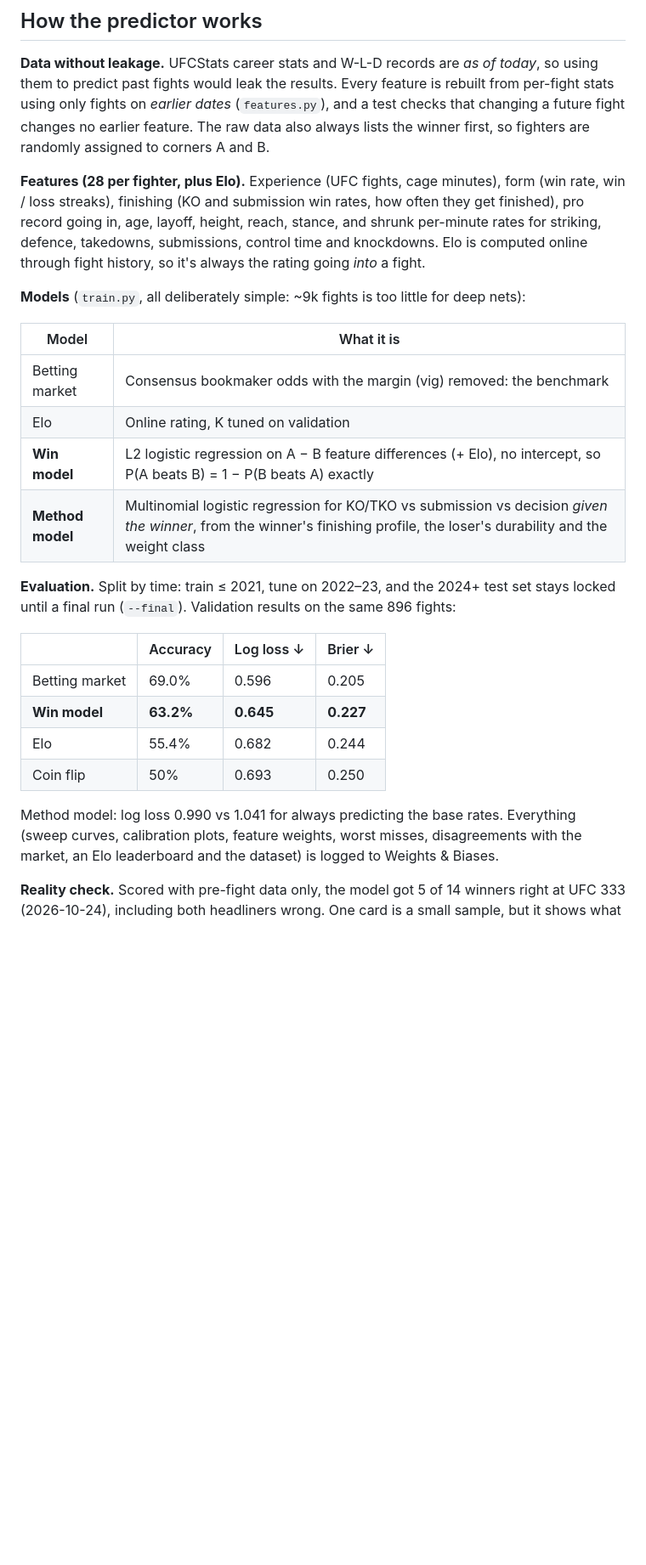
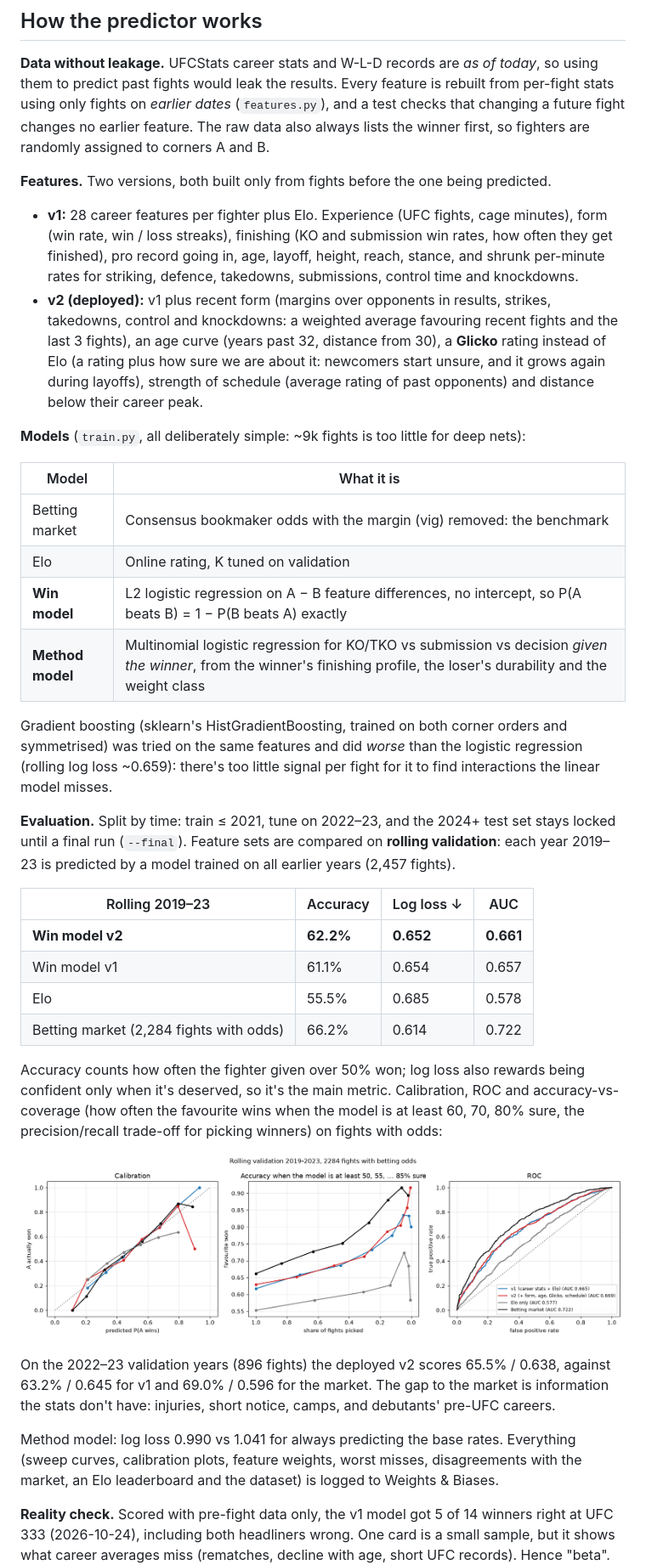
Before and after one commit to abbasly/ufc_embedded, a Markdown page: README.md, the part around one of its changes. Shown at 85% size. Rendered like a GitHub page; pictures changed too: docs/model-comparison.png (added); blank space fills up the shorter version.

Commit message:
feat(web): deploy the v2 win model and document the model comparison

```diff
--- a/README.md
+++ b/README.md
@@ -95,11 +95,17 @@ stats using only fights on *earlier dates* (`features.py`), and a test checks th
 future fight changes no earlier feature. The raw data also always lists the winner first, so
 fighters are randomly assigned to corners A and B.
 
-**Features (28 per fighter, plus Elo).** Experience (UFC fights, cage minutes), form (win rate,
-win / loss streaks), finishing (KO and submission win rates, how often they get finished), pro
-record going in, age, layoff, height, reach, stance, and shrunk per-minute rates for striking,
-defence, takedowns, submissions, control time and knockdowns. Elo is computed online through
-fight history, so it's always the rating going *into* a fight.
+**Features.** Two versions, both built only from fights before the one being predicted.
+- **v1:** 28 career features per fighter plus Elo. Experience (UFC fights, cage minutes), form
+  (win rate, win / loss streaks), finishing (KO and submission win rates, how often they get
+  finished), pro record going in, age, layoff, height, reach, stance, and shrunk per-minute
+  rates for striking, defence, takedowns, submissions, control time and knockdowns.
+- **v2 (deployed):** v1 plus recent form (margins over opponents in results, strikes,
+  takedowns, control and knockdowns: a weighted average favouring recent fights and the last
+  3 fights), an age curve (years past 32, distance from 30), a **Glicko** rating instead of Elo
+  (a rating plus how sure we are about it: newcomers start unsure, and it grows again during
+  layoffs), strength of schedule (average rating of past opponents) and distance below their
+  career peak.
 
 **Models** (`train.py`, all deliberately simple: ~9k fights is too little for deep nets):
 
@@ -107,24 +113,41 @@ fight history, so it's always the rating going *into* a fight.
 |---|---|
 | Betting market | Consensus bookmaker odds with the margin (vig) removed: the benchmark |
 | Elo | Online rating, K tuned on validation |
-| **Win model** | L2 logistic regression on A − B feature differences (+ Elo), no intercept, so P(A beats B) = 1 − P(B beats A) exactly |
+| **Win model** | L2 logistic regression on A − B feature differences, no intercept, so P(A beats B) = 1 − P(B beats A) exactly |
 | **Method model** | Multinomial logistic regression for KO/TKO vs submission vs decision *given the winner*, from the winner's finishing profile, the loser's durability and the weight class |
 
+Gradient boosting (sklearn's HistGradientBoosting, trained on both corner orders and
+symmetrised) was tried on the same features and did *worse* than the logistic regression
+(rolling log loss ~0.659): there's too little signal per fight for it to find interactions the
+linear model misses.
+
 **Evaluation.** Split by time: train ≤ 2021, tune on 2022–23, and the 2024+ test set stays
-locked until a final run (`--final`). Validation results on the same 896 fights:
+locked until a final run (`--final`). Feature sets are compared on **rolling validation**: each
+year 2019–23 is predicted by a model trained on all earlier years (2,457 fights).
 
-| | Accuracy | Log loss ↓ | Brier ↓ |
+| Rolling 2019–23 | Accuracy | Log loss ↓ | AUC |
 |---|---|---|---|
-| Betting market | 69.0% | 0.596 | 0.205 |
-| **Win model** | **63.2%** | **0.645** | **0.227** |
-| Elo | 55.4% | 0.682 | 0.244 |
-| Coin flip | 50% | 0.693 | 0.250 |
+| **Win model v2** | **62.2%** | **0.652** | **0.661** |
+| Win model v1 | 61.1% | 0.654 | 0.657 |
+| Elo | 55.5% | 0.685 | 0.578 |
+| Betting market (2,284 fights with odds) | 66.2% | 0.614 | 0.722 |
+
+Accuracy counts how often the fighter given over 50% won; log loss also rewards being
+confident only when it's deserved, so it's the main metric. Calibration, ROC and
+accuracy-vs-coverage (how often the favourite wins when the model is at least 60, 70, 80%
+sure, the precision/recall trade-off for picking winners) on fights with odds:
+
+![Model comparison](docs/model-comparison.png)
+
+On the 2022–23 validation years (896 fights) the deployed v2 scores 65.5% / 0.638, against
+63.2% / 0.645 for v1 and 69.0% / 0.596 for the market. The gap to the market is information
+the stats don't have: injuries, short notice, camps, and debutants' pre-UFC careers.
 
 Method model: log loss 0.990 vs 1.041 for always predicting the base rates. Everything (sweep
 curves, calibration plots, feature weights, worst misses, disagreements with the market, an Elo
 leaderboard and the dataset) is logged to Weights & Biases.
 
-**Reality check.** Scored with pre-fight data only, the model got 5 of 14 winners right at
+**Reality check.** Scored with pre-fight data only, the v1 model got 5 of 14 winners right at
 UFC 333 (2026-10-24), including both headliners wrong. One card is a small sample, but it shows
 what career averages miss (rematches, decline with age, short UFC records). Hence "beta".
 
```
Also changed, not shown: other parts of README.md (+5 -4 lines), 2 other files.
